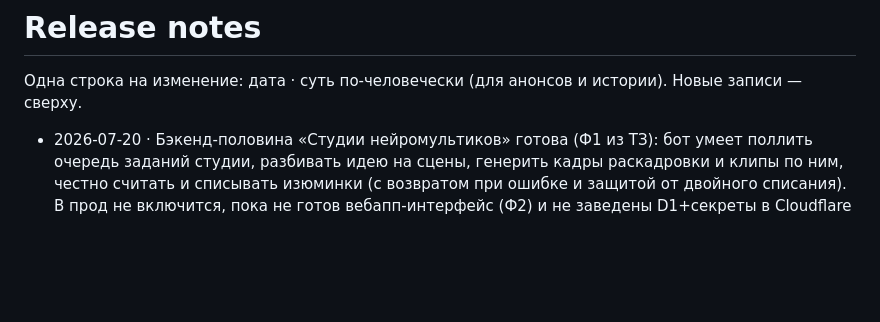
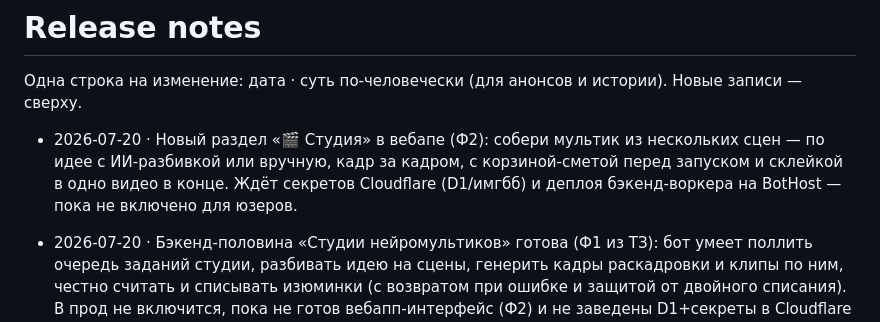
Before and after one commit to gorbdan/sirnike, a Markdown page: docs/RELEASE_NOTES.md, the part around the change. Drawn GitHub-style; blank space fills up the shorter version.

```diff
--- a/docs/RELEASE_NOTES.md
+++ b/docs/RELEASE_NOTES.md
@@ -2,6 +2,8 @@
 
 Одна строка на изменение: дата · суть по-человечески (для анонсов и истории).
 Новые записи — сверху.
+
+- 2026-07-20 · Новый раздел «🎬 Студия» в вебапе (Ф2): собери мультик из нескольких сцен — по идее с ИИ-разбивкой или вручную, кадр за кадром, с корзиной-сметой перед запуском и склейкой в одно видео в конце. Ждёт секретов Cloudflare (D1/имгбб) и деплоя бэкенд-воркера на BotHost — пока не включено для юзеров.
 
 - 2026-07-20 · Бэкенд-половина «Студии нейромультиков» готова (Ф1 из ТЗ): бот умеет поллить очередь заданий студии, разбивать идею на сцены, генерить кадры раскадровки и клипы по ним, честно считать и списывать изюминки (с возвратом при ошибке и защитой от двойного списания). В прод не включится, пока не готов вебапп-интерфейс (Ф2) и не заведены D1+секреты в Cloudflare — до этого фича полностью спит.
 
```
Also changed, not shown: docs/briefs/frontend.md (+22 -23 lines).
